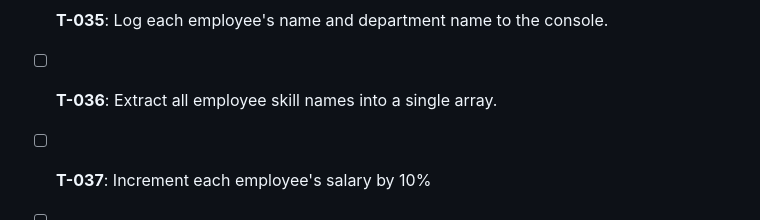
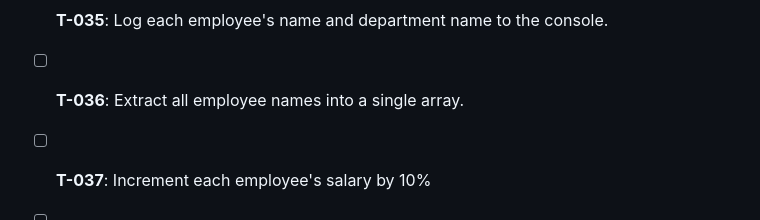
Before and after one commit to tapascript/js-array-course, a Markdown page: task.md, the part around the change. Rendered like a GitHub page.

```diff
--- a/task.md
+++ b/task.md
@@ -87,7 +87,7 @@ Many Thanks to all the supporters 🫶
 - [ ] **T-033**: Find the last employee in the "HR" department.
 - [ ] **T-034**: Verify if all employees belong to a department listed in the departments array.
 - [ ] **T-035**: Log each employee's name and department name to the console.
-- [ ] **T-036**: Extract all employee skill names into a single array.
+- [ ] **T-036**: Extract all employee names into a single array.
 - [ ] **T-037**: Increment each employee's salary by 10%
 - [ ] **T-038**: Assume each employee can have multiple skills. Create an array of employee skills and flatten them. Example: [{name: "Alice", skills: ["Excel", "Management"]}, ...].
 - [ ] **T-039**: Find the total salary of all employees working in the "Engineering" department.
```
